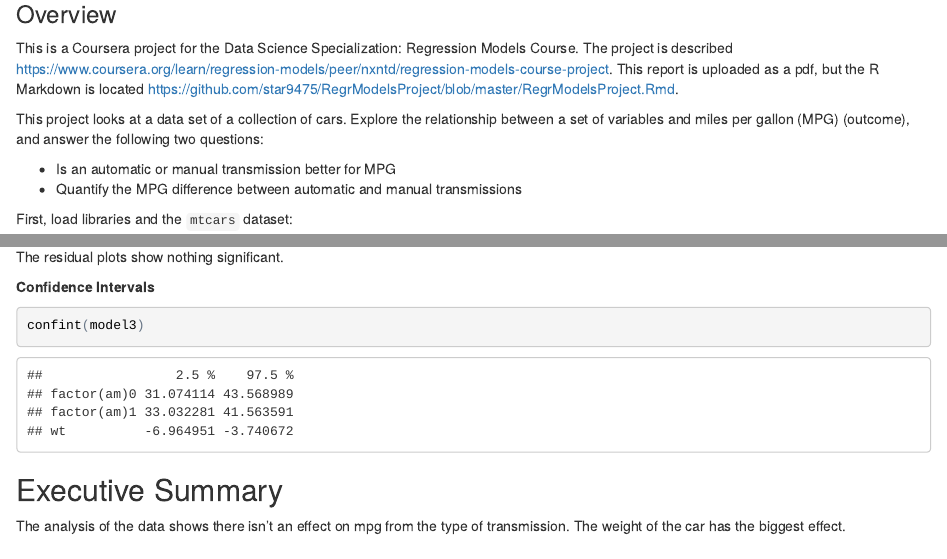
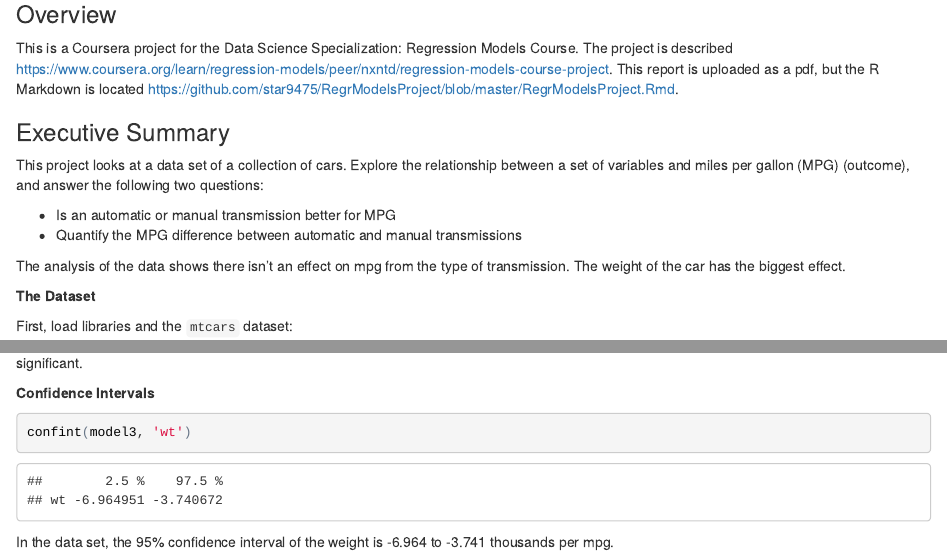
Before and after one commit to star9475/RegrModelsProject, an R Markdown document (RegrModelsProject.Rmd): the page in a window 1100 px wide, from 140 px down, and a second part further down, joined at a grey line. The pictures show the output file RegrModelsProject.html that the author committed with the source, opened offline.

Commit message:
One more.  Had to reorder the Summary.

````diff
--- a/RegrModelsProject.Rmd
+++ b/RegrModelsProject.Rmd
@@ -7,10 +7,15 @@ output: pdf_document
 ###Overview
 This is a Coursera project for the Data Science Specialization: Regression Models Course.  The project is described https://www.coursera.org/learn/regression-models/peer/nxntd/regression-models-course-project.  This report is uploaded as a pdf, but the R Markdown is located https://github.com/star9475/RegrModelsProject/blob/master/RegrModelsProject.Rmd.
 
+###Executive Summary
 This project looks at a data set of a collection of cars. Explore the relationship between a set of variables and miles per gallon (MPG) (outcome), and answer the following two questions:
 
 * Is an automatic or manual transmission better for MPG
 * Quantify the MPG difference between automatic and manual transmissions
+
+The analysis of the data shows there isn't an effect on mpg from the type of transmission.  The weight of the car has the biggest effect.
+
+**The Dataset**
 
 First, load libraries and the <code>mtcars</code> dataset:
 ```{r, warning=FALSE, message=FALSE}
@@ -92,8 +97,6 @@ The residual plots show nothing significant.
 
 **Confidence Intervals**
 ```{r}
-confint(model3)
+confint(model3, 'wt')
 ```
-
-##Executive Summary
-The analysis of the data shows there isn't an effect on mpg from the type of transmission.  The weight of the car has the biggest effect.
+In the data set, the 95% confidence interval of the weight is -6.964 to -3.741 thousands per mpg.
````
Also changed, not shown: RegrModelsProject.html.
